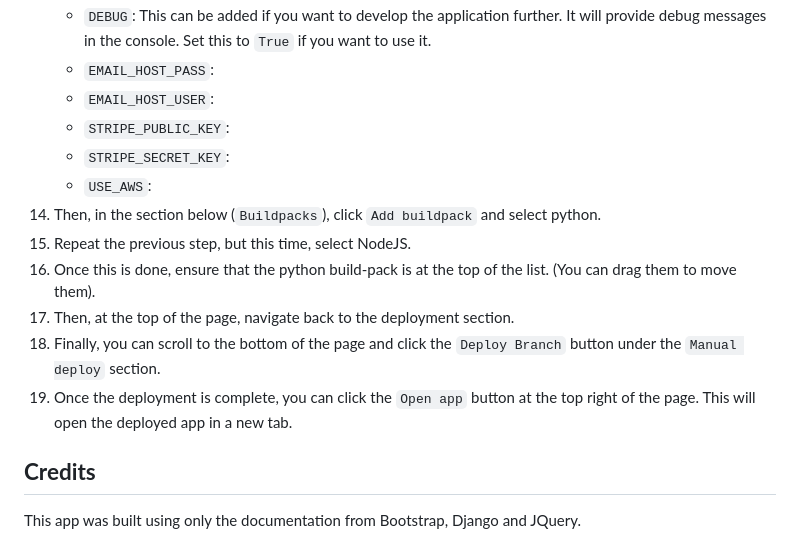
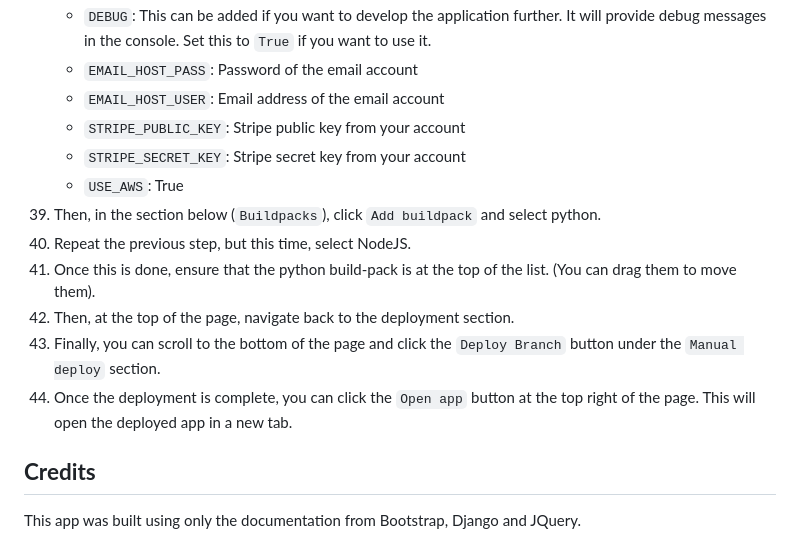
Before and after one commit to browne878/pp5-game-keys, a Markdown page: README.md, the part around one of its changes. GitHub-like rendering.

```diff
--- a/README.md
+++ b/README.md
@@ -154,17 +218,17 @@ a [Heroku](https://www.heroku.com/) account.
     - `DEBUG`: This can be added if you want to develop the application further. It will provide debug messages
         in the console. Set this to `True` if you want to use it.
-    - `EMAIL_HOST_PASS`:
-    - `EMAIL_HOST_USER`:
-    - `STRIPE_PUBLIC_KEY`:
-    - `STRIPE_SECRET_KEY`:
-    - `USE_AWS`:
-14. Then, in the section below (`Buildpacks`), click `Add buildpack` and select python.
-15. Repeat the previous step, but this time, select NodeJS.
-16. Once this is done, ensure that the python build-pack is at the top of the list. (You can drag them to move them).
-17. Then, at the top of the page, navigate back to the deployment section.
-18. Finally, you can scroll to the bottom of the page and click the `Deploy Branch` button under the `Manual deploy`
+    - `EMAIL_HOST_PASS`: Password of the email account
+    - `EMAIL_HOST_USER`: Email address of the email account
+    - `STRIPE_PUBLIC_KEY`: Stripe public key from your account
+    - `STRIPE_SECRET_KEY`: Stripe secret key from your account
+    - `USE_AWS`: True
+41. Then, in the section below (`Buildpacks`), click `Add buildpack` and select python.
+42. Repeat the previous step, but this time, select NodeJS.
+43. Once this is done, ensure that the python build-pack is at the top of the list. (You can drag them to move them).
+44. Then, at the top of the page, navigate back to the deployment section.
+45. Finally, you can scroll to the bottom of the page and click the `Deploy Branch` button under the `Manual deploy`
     section.
-19. Once the deployment is complete, you can click the `Open app` button at the top right of the page. This will open
+46. Once the deployment is complete, you can click the `Open app` button at the top right of the page. This will open
     the deployed app in a new tab.
 
 ## **Credits**
```
Also changed, not shown: other parts of README.md (+73 -9 lines).
